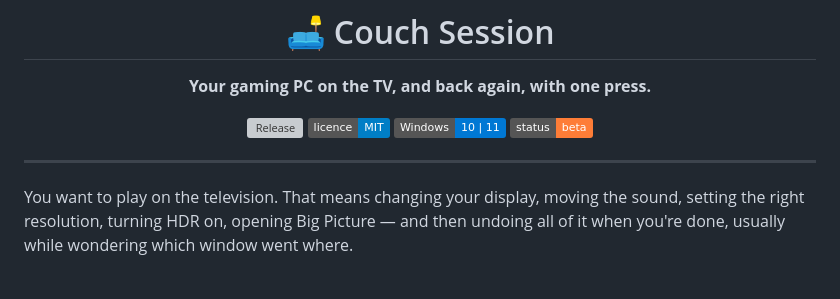
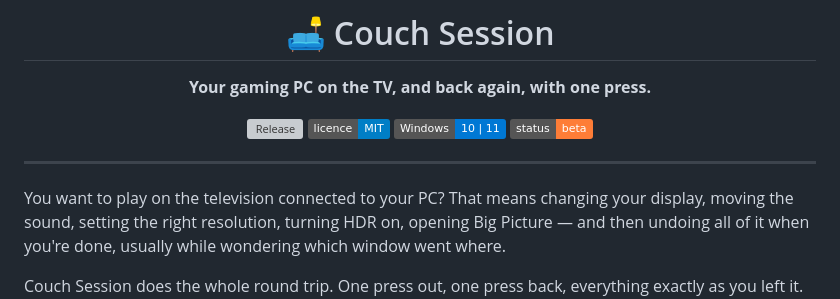
Before and after one commit to Sub-Wolfer/couch-session, a Markdown page: README.md, the part around the change. GitHub-like rendering; badges without logos; grey boxes are pictures that could not be loaded.

Commit message:
Update README.md
Small wording update

```diff
--- a/README.md
+++ b/README.md
@@ -13,7 +13,7 @@
 
 ---
 
-You want to play on the television. That means changing your display, moving the sound, setting the
+You want to play on the television connected to your PC? That means changing your display, moving the sound, setting the
 right resolution, turning HDR on, opening Big Picture — and then undoing all of it when you're done,
 usually while wondering which window went where.
 
```
